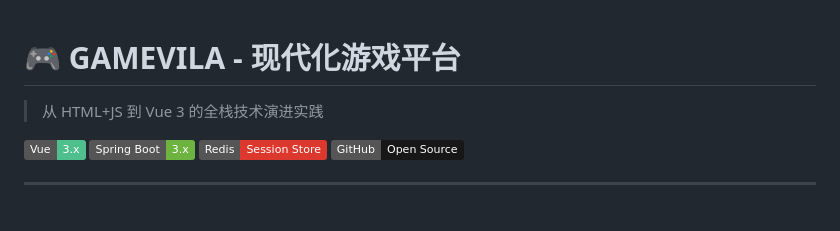
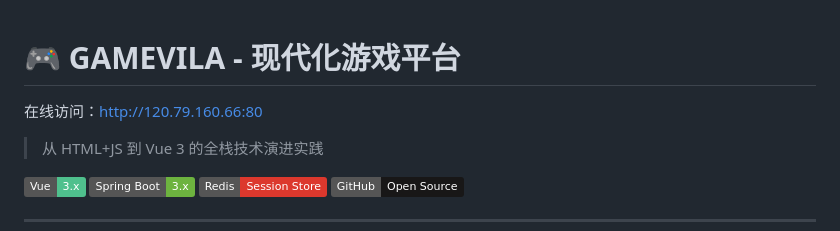
Before and after one commit to ll88-tt/game-platform-react-node, a Markdown page: README.md, the part around the change. Drawn GitHub-style; badges without logos; blank space fills up the shorter version.

```diff
--- a/README.md
+++ b/README.md
@@ -1,5 +1,6 @@
 
 # 🎮 GAMEVILA - 现代化游戏平台
+在线访问：http://120.79.160.66:80
 
 > 从 HTML+JS 到 Vue 3 的全栈技术演进实践
 
```
